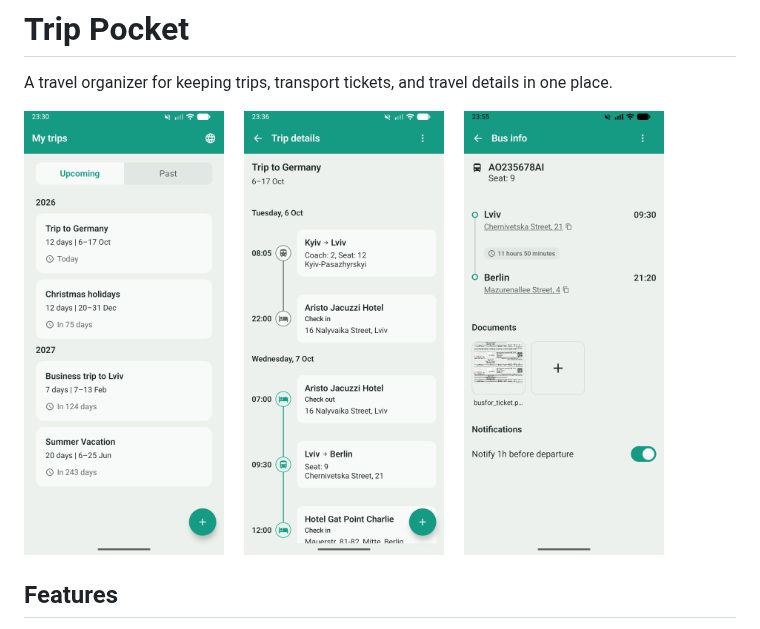
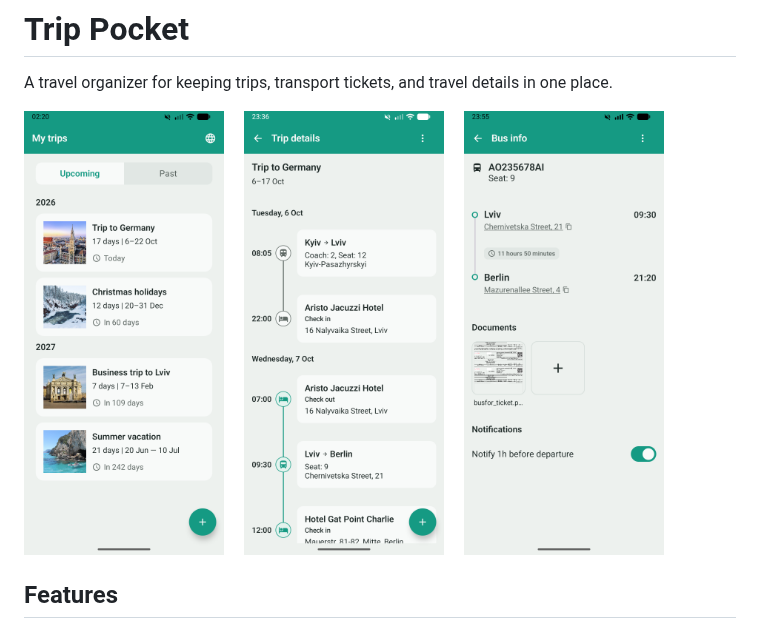
Before and after one commit to VikTs/trip-pocket, a Markdown page: README.md, the part around the change. Rendered like a GitHub page; pictures changed too: screenshots/trip_list.png (deleted), screenshots/trips.png (added).

```diff
--- a/README.md
+++ b/README.md
@@ -3,7 +3,7 @@
 A travel organizer for keeping trips, transport tickets, and travel details in one place.
 
 <p>
-  <img src="screenshots/trip_list.png" width="200">
+  <img src="screenshots/trips.png" width="200">
   &nbsp;&nbsp;&nbsp;
   <img src="screenshots/trip_details.png" width="200">
   &nbsp;&nbsp;&nbsp;
```
Also changed, not shown: 1 other file.
